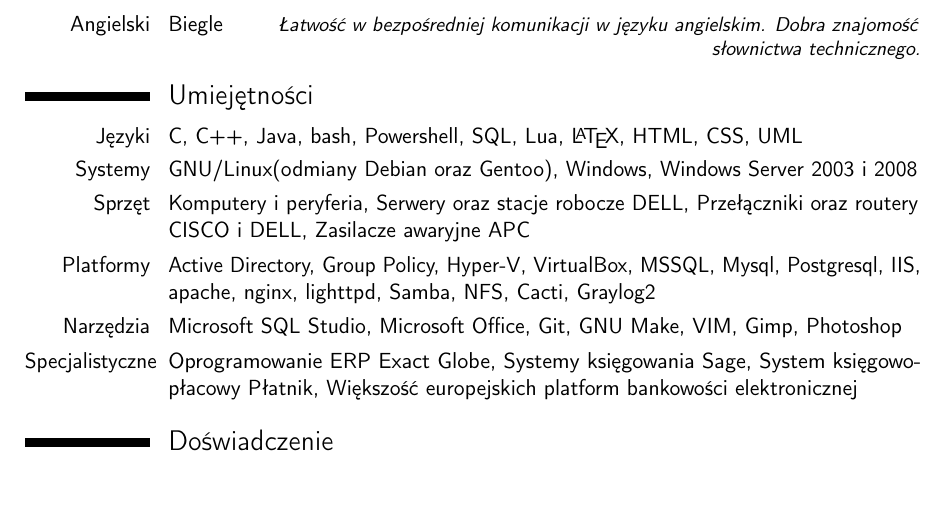
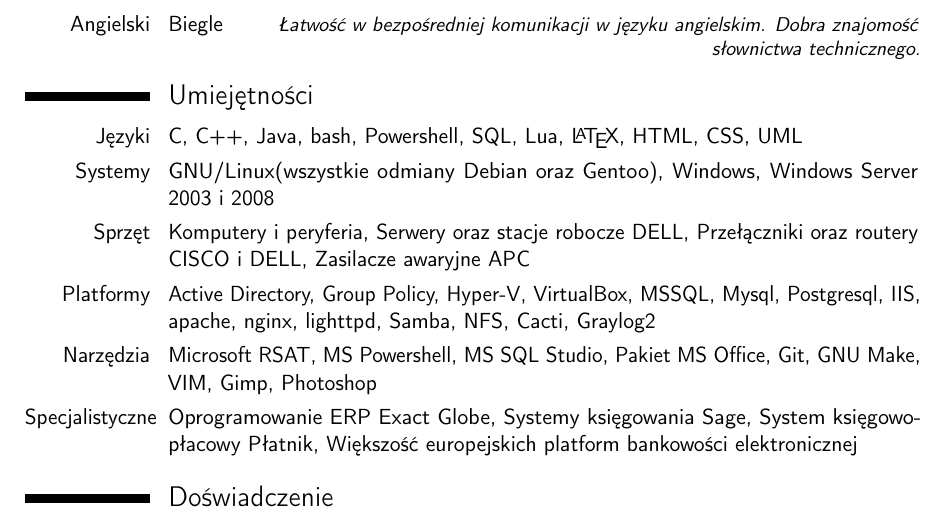
Before and after one commit to PonderingGrower/cv, a LaTeX CV (cv_pl.tex): part of page 1 of 2, cut so that both start at the same text, the shorter picture padded with empty space. Compiled offline with pdfLaTeX.

Commit message:
rozszeżyłem narządzia i dodałem cudzysłów do sepcjalizacji

```diff
--- a/cv_pl.tex
+++ b/cv_pl.tex
@@ -42,10 +42,10 @@
 
 \section{Umiejętności}
     \cvitem{Języki}{C, C++, Java, bash, Powershell, SQL, Lua, \LaTeX, HTML, CSS, UML}
-    \cvitem{Systemy}{GNU/Linux(odmiany Debian oraz Gentoo), Windows, Windows Server 2003 i 2008}
+    \cvitem{Systemy}{GNU/Linux(wszystkie odmiany Debian oraz Gentoo), Windows, Windows Server 2003 i 2008}
     \cvitem{Sprzęt}{Komputery i peryferia, Serwery oraz stacje robocze DELL, Przełączniki oraz routery CISCO i DELL, Zasilacze awaryjne APC}
     \cvitem{Platformy}{Active Directory, Group Policy, Hyper-V, VirtualBox, MSSQL, Mysql, Postgresql, IIS, apache, nginx, lighttpd, Samba, NFS, Cacti, Graylog2}
-    \cvitem{Narzędzia}{Microsoft SQL Studio, Microsoft Office, Git, GNU Make, VIM, Gimp, Photoshop}
+    \cvitem{Narzędzia}{Microsoft RSAT, MS Powershell, MS SQL Studio, Pakiet MS Office, Git, GNU Make, VIM, Gimp, Photoshop}
     \cvitem{Specjalistyczne}{Oprogramowanie ERP Exact Globe, Systemy księgowania Sage, System księgowo-płacowy Płatnik, Większość europejskich platform bankowości elektronicznej}
 
 \section{Doświadczenie}
```
Also changed, not shown: cv_en.tex (+2 -2 lines).
